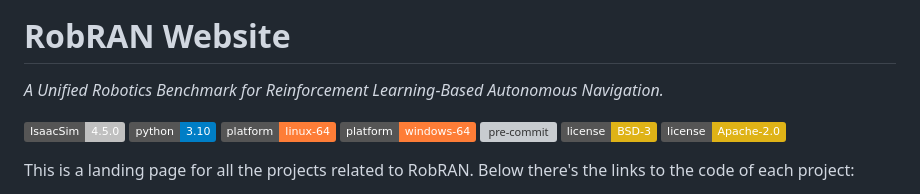
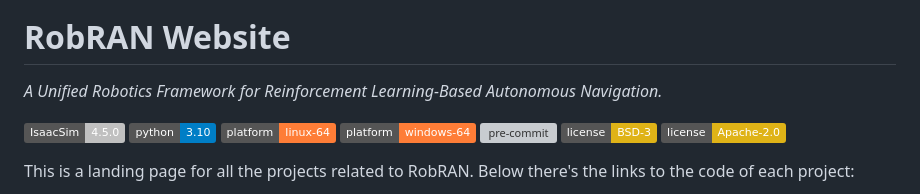
Before and after one commit to snt-spacer/RobRAN-Website, a Markdown page: README.md, the part around the change. Drawn GitHub-style; badges without logos; grey boxes are pictures that could not be loaded.

```diff
--- a/README.md
+++ b/README.md
@@ -3,7 +3,7 @@
 </div>
 
 # RobRAN Website
-*A Unified Robotics Benchmark for Reinforcement Learning-Based Autonomous Navigation.*
+*A Unified Robotics Framework for Reinforcement Learning-Based Autonomous Navigation.*
 
 [![IsaacSim](https://img.shields.io/badge/IsaacSim-4.5.0-silver.svg)](https://docs.isaacsim.omniverse.nvidia.com/latest/index.html)
 [![Python](https://img.shields.io/badge/python-3.10-blue.svg)](https://docs.python.org/3/whatsnew/3.10.html)
```
